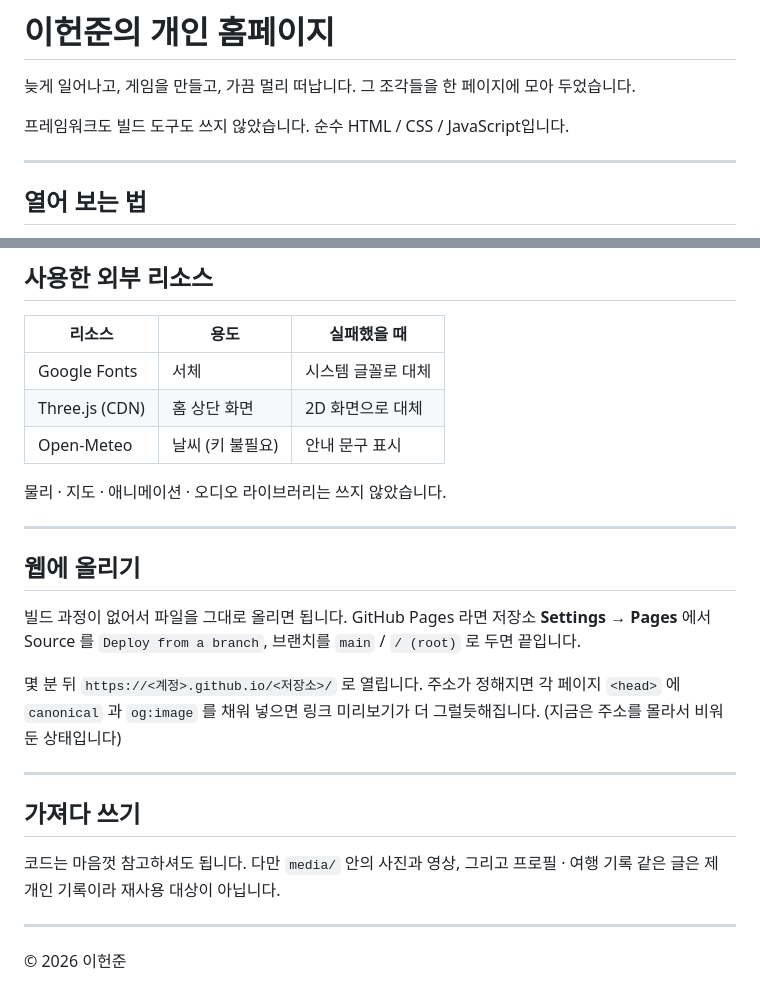
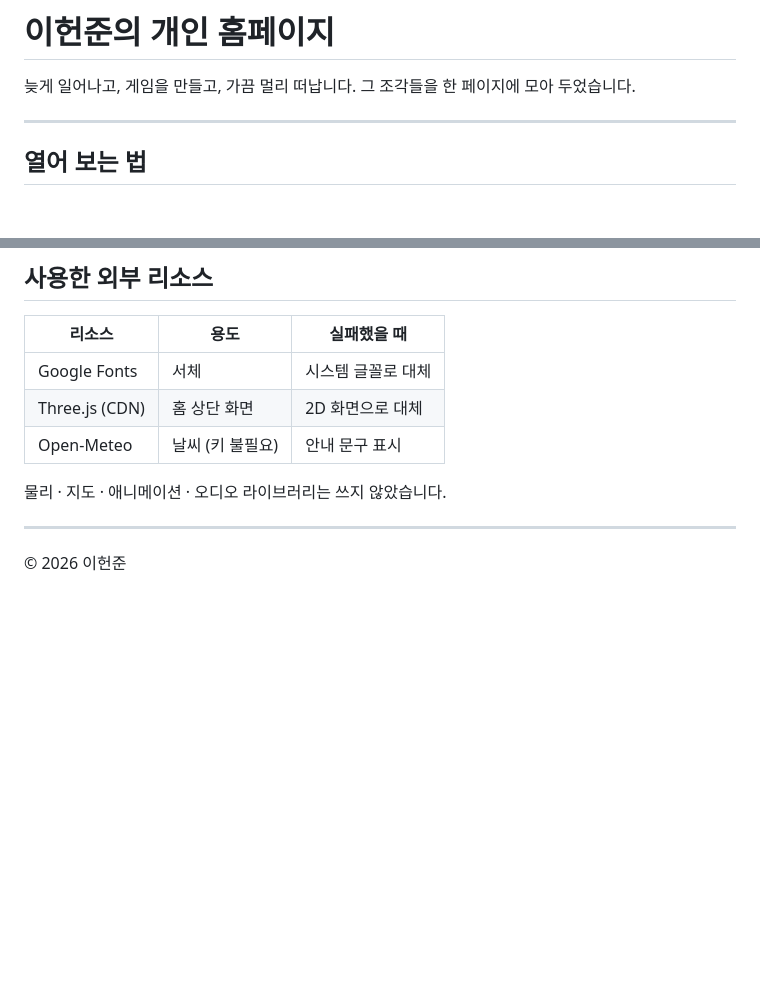
Before and after one commit to bhj2837/SKALA-FRONT, a Markdown page: README.md, 2 parts joined by grey strips. GitHub-like rendering; blank space fills up the shorter version.

```diff
--- a/README.md
+++ b/README.md
@@ -2,8 +2,6 @@
 
 늦게 일어나고, 게임을 만들고, 가끔 멀리 떠납니다.
 그 조각들을 한 페이지에 모아 두었습니다.
-
-프레임워크도 빌드 도구도 쓰지 않았습니다. 순수 HTML / CSS / JavaScript입니다.
 
 ---
 
@@ -87,25 +85,7 @@ python -m http.server 5500
 
 물리 · 지도 · 애니메이션 · 오디오 라이브러리는 쓰지 않았습니다.
 
----
 
-## 웹에 올리기
-
-빌드 과정이 없어서 파일을 그대로 올리면 됩니다.
-GitHub Pages 라면 저장소 **Settings → Pages** 에서
-Source 를 `Deploy from a branch`, 브랜치를 `main` / `/ (root)` 로 두면 끝입니다.
-
-몇 분 뒤 `https://<계정>.github.io/<저장소>/` 로 열립니다.
-주소가 정해지면 각 페이지 `<head>` 에 `canonical` 과 `og:image` 를 채워 넣으면
-링크 미리보기가 더 그럴듯해집니다. (지금은 주소를 몰라서 비워 둔 상태입니다)
-
----
-
-## 가져다 쓰기
-
-코드는 마음껏 참고하셔도 됩니다.
-다만 `media/` 안의 사진과 영상, 그리고 프로필 · 여행 기록 같은 글은
-제 개인 기록이라 재사용 대상이 아닙니다.
 
 ---
 
```
